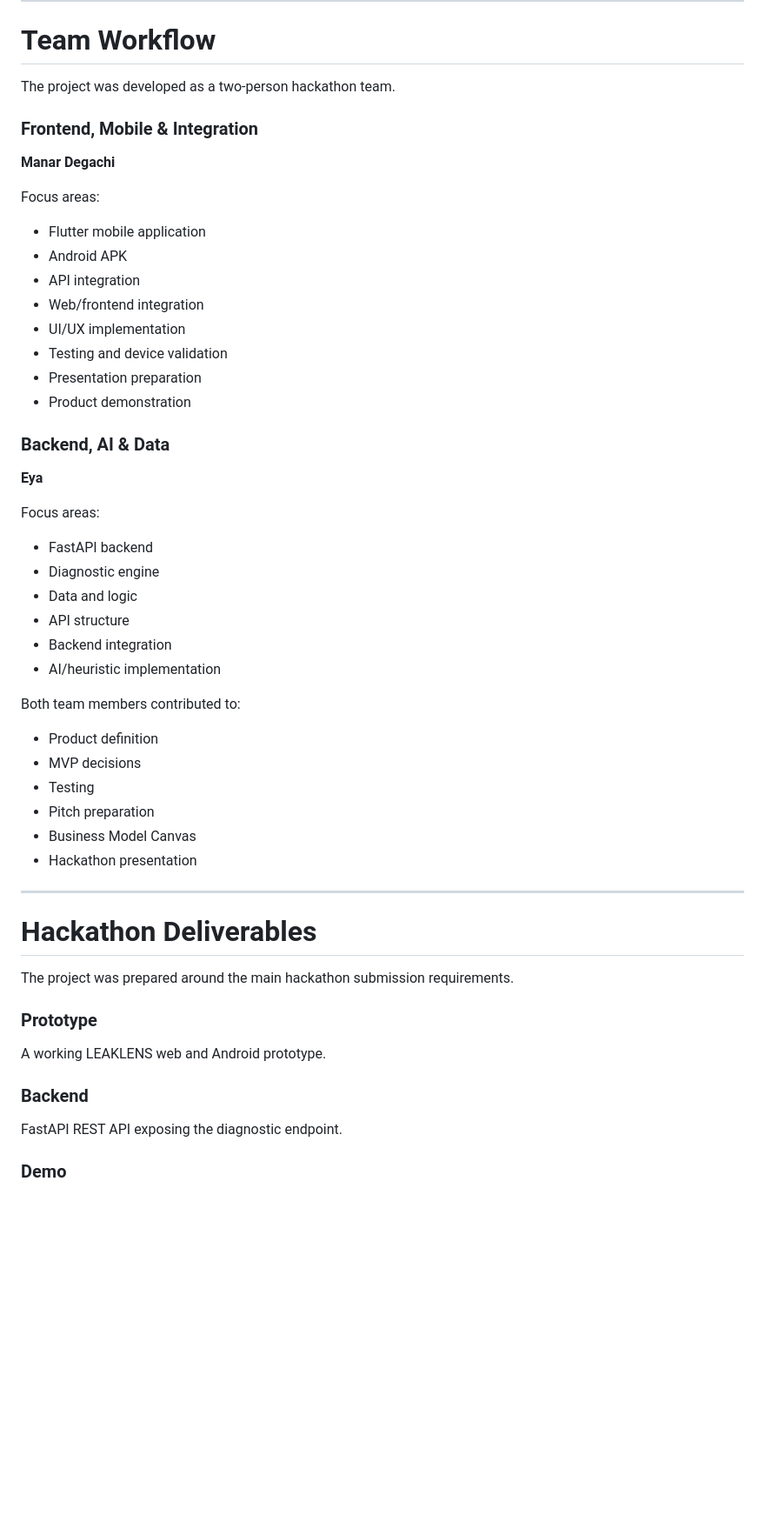
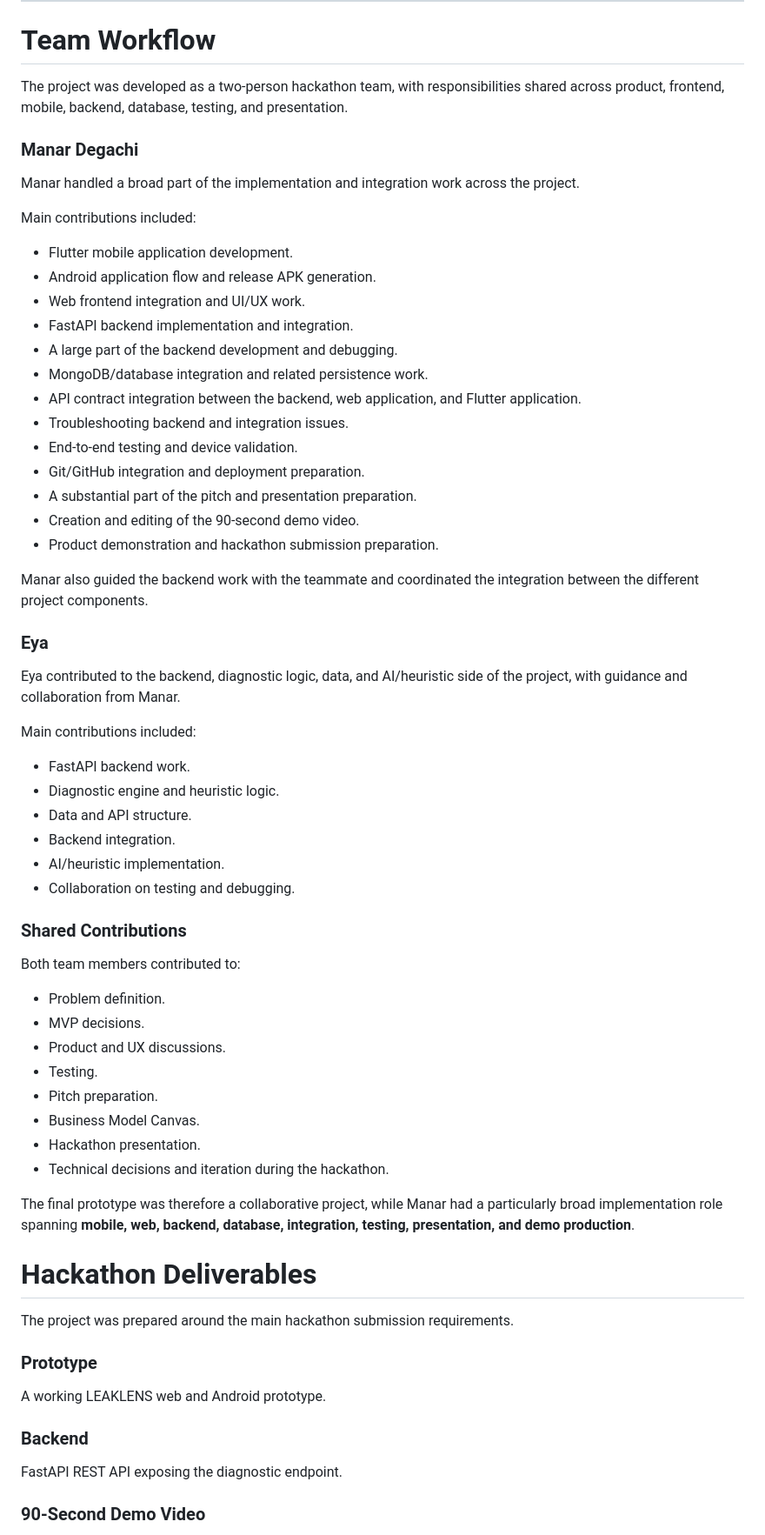
Before and after one commit to manar09-code/leaklens, a Markdown page: README.md, the part around one of its changes. Shown at 87% size. Rendered like a GitHub page; blank space fills up the shorter version.

Commit message:
Update contributions, demo links, and post-hackathon roadmap

```diff
--- a/README.md
+++ b/README.md
@@ -575,46 +575,57 @@ The repository was used as the central source of truth for the project code and
 
 # Team Workflow
 
-The project was developed as a two-person hackathon team.
+The project was developed as a two-person hackathon team, with responsibilities shared across product, frontend, mobile, backend, database, testing, and presentation.
 
-### Frontend, Mobile & Integration
+### Manar Degachi
 
-**Manar Degachi**
+Manar handled a broad part of the implementation and integration work across the project.
 
-Focus areas:
+Main contributions included:
 
-* Flutter mobile application
-* Android APK
-* API integration
-* Web/frontend integration
-* UI/UX implementation
-* Testing and device validation
-* Presentation preparation
-* Product demonstration
+* Flutter mobile application development.
+* Android application flow and release APK generation.
+* Web frontend integration and UI/UX work.
+* FastAPI backend implementation and integration.
+* A large part of the backend development and debugging.
+* MongoDB/database integration and related persistence work.
+* API contract integration between the backend, web application, and Flutter application.
+* Troubleshooting backend and integration issues.
+* End-to-end testing and device validation.
+* Git/GitHub integration and deployment preparation.
+* A substantial part of the pitch and presentation preparation.
+* Creation and editing of the 90-second demo video.
+* Product demonstration and hackathon submission preparation.
 
-### Backend, AI & Data
+Manar also guided the backend work with the teammate and coordinated the integration between the different project components.
 
-**Eya**
+### Eya
 
-Focus areas:
+Eya contributed to the backend, diagnostic logic, data, and AI/heuristic side of the project, with guidance and collaboration from Manar.
 
-* FastAPI backend
-* Diagnostic engine
-* Data and logic
-* API structure
-* Backend integration
-* AI/heuristic implementation
+Main contributions included:
+
+* FastAPI backend work.
+* Diagnostic engine and heuristic logic.
+* Data and API structure.
+* Backend integration.
+* AI/heuristic implementation.
+* Collaboration on testing and debugging.
+
+### Shared Contributions
 
 Both team members contributed to:
 
-* Product definition
-* MVP decisions
-* Testing
-* Pitch preparation
-* Business Model Canvas
-* Hackathon presentation
+* Problem definition.
+* MVP decisions.
+* Product and UX discussions.
+* Testing.
+* Pitch preparation.
+* Business Model Canvas.
+* Hackathon presentation.
+* Technical decisions and iteration during the hackathon.
 
----
+The final prototype was therefore a collaborative project, while Manar had a particularly broad implementation role spanning **mobile, web, backend, database, integration, testing, presentation, and demo production**.
 
 # Hackathon Deliverables
 
@@ -628,5 +639,5 @@ A working LEAKLENS web and Android prototype.
 
 FastAPI REST API exposing the diagnostic endpoint.
 
-### Demo
+### 90-Second Demo Video
 
```
Also changed, not shown: other parts of README.md (+108 -41 lines).
